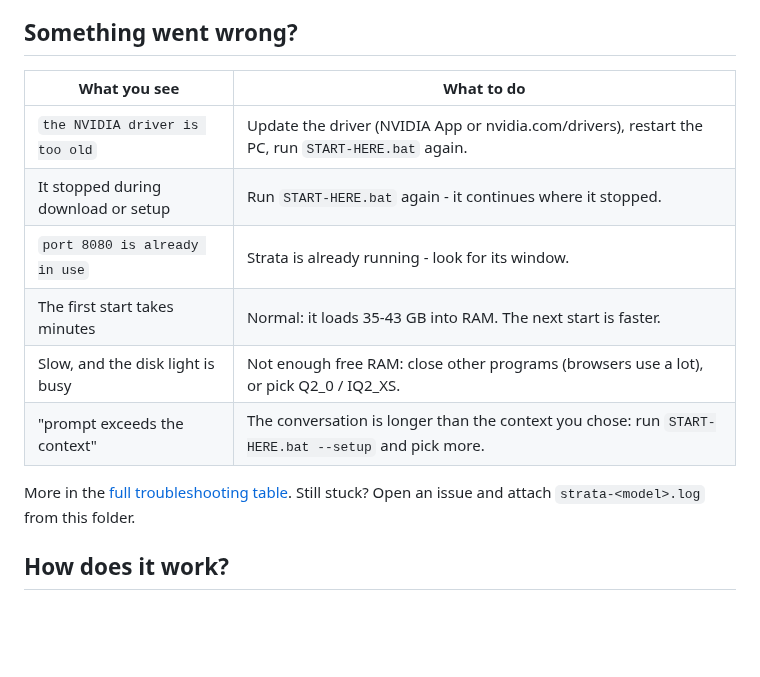
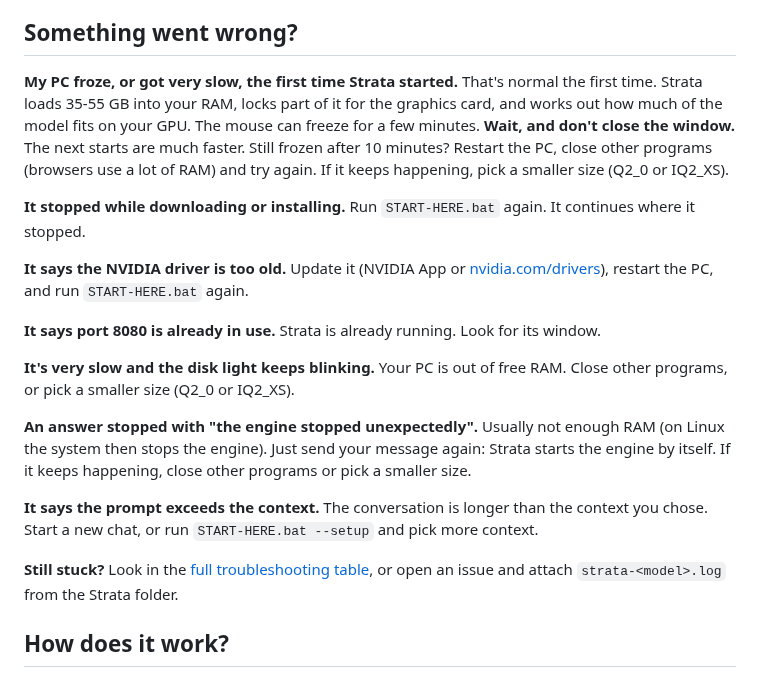
Before and after one commit to 0FL01/Strata, a Markdown page: README.md, the part around one of its changes. Drawn GitHub-style; blank space fills up the shorter version.

```diff
--- a/README.md
+++ b/README.md
@@ -109,17 +111,35 @@ Not sure? Take **IQ2_XS**. You can add another one later with `START-HERE.bat --
 
 ## Something went wrong?
 
-| What you see | What to do |
-| --- | --- |
-| `the NVIDIA driver is too old` | Update the driver (NVIDIA App or nvidia.com/drivers), restart the PC, run `START-HERE.bat` again. |
-| It stopped during download or setup | Run `START-HERE.bat` again - it continues where it stopped. |
-| `port 8080 is already in use` | Strata is already running - look for its window. |
-| The first start takes minutes | Normal: it loads 35-43 GB into RAM. The next start is faster. |
-| Slow, and the disk light is busy | Not enough free RAM: close other programs (browsers use a lot), or pick Q2_0 / IQ2_XS. |
-| "prompt exceeds the context" | The conversation is longer than the context you chose: run `START-HERE.bat --setup` and pick more. |
+**My PC froze, or got very slow, the first time Strata started.**
+That's normal the first time. Strata loads 35-55 GB into your RAM, locks part of it for the graphics card, and works
+out how much of the model fits on your GPU. The mouse can freeze for a few minutes. **Wait, and don't close the
+window.** The next starts are much faster. Still frozen after 10 minutes? Restart the PC, close other programs
+(browsers use a lot of RAM) and try again. If it keeps happening, pick a smaller size (Q2_0 or IQ2_XS).
 
-More in the [full troubleshooting table](docs/DETAILS.md#troubleshooting). Still stuck? Open an issue and attach
-`strata-<model>.log` from this folder.
+**It stopped while downloading or installing.**
+Run `START-HERE.bat` again. It continues where it stopped.
+
+**It says the NVIDIA driver is too old.**
+Update it (NVIDIA App or [nvidia.com/drivers](https://www.nvidia.com/drivers)), restart the PC, and run
+`START-HERE.bat` again.
+
+**It says port 8080 is already in use.**
+Strata is already running. Look for its window.
+
+**It's very slow and the disk light keeps blinking.**
+Your PC is out of free RAM. Close other programs, or pick a smaller size (Q2_0 or IQ2_XS).
+
+**An answer stopped with "the engine stopped unexpectedly".**
+Usually not enough RAM (on Linux the system then stops the engine). Just send your message again: Strata starts the
+engine by itself. If it keeps happening, close other programs or pick a smaller size.
+
+**It says the prompt exceeds the context.**
+The conversation is longer than the context you chose. Start a new chat, or run `START-HERE.bat --setup` and pick more
+context.
+
+**Still stuck?** Look in the [full troubleshooting table](docs/DETAILS.md#troubleshooting), or open an issue and
+attach `strata-<model>.log` from the Strata folder.
 
 ## How does it work?
 
```
Also changed, not shown: other parts of README.md (+48 -46 lines), docs/DETAILS.md (+4 -2 lines), docs/media/runpagoda.png (added), 2 other files.
